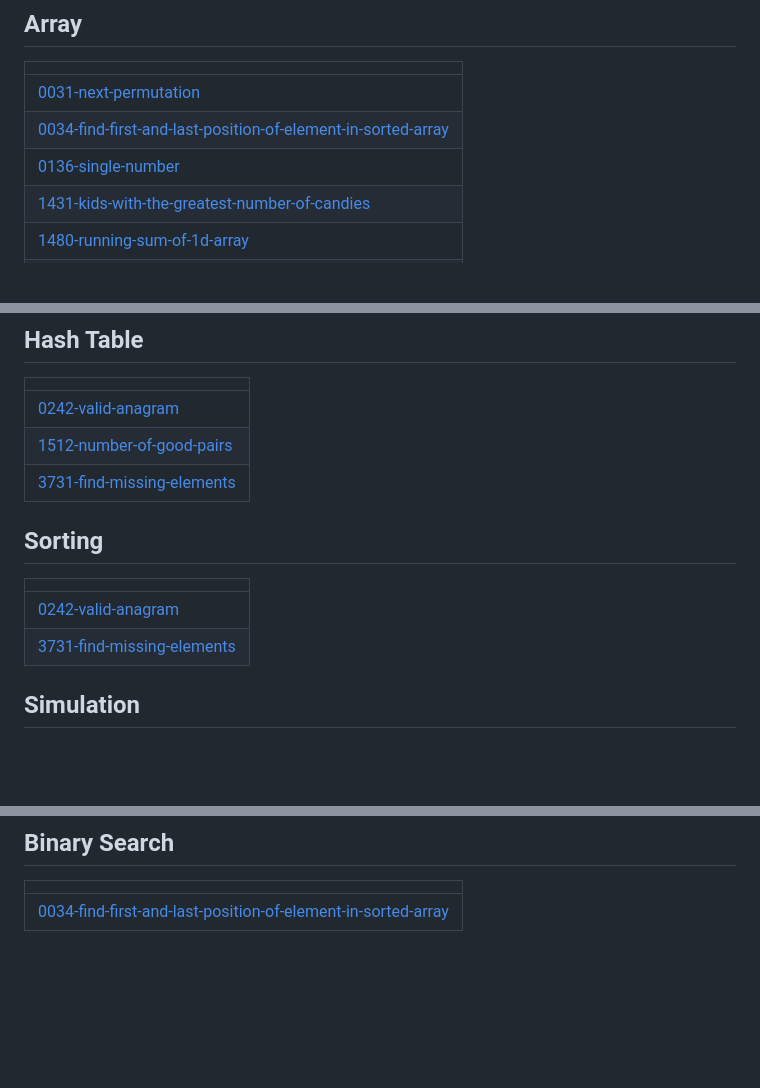
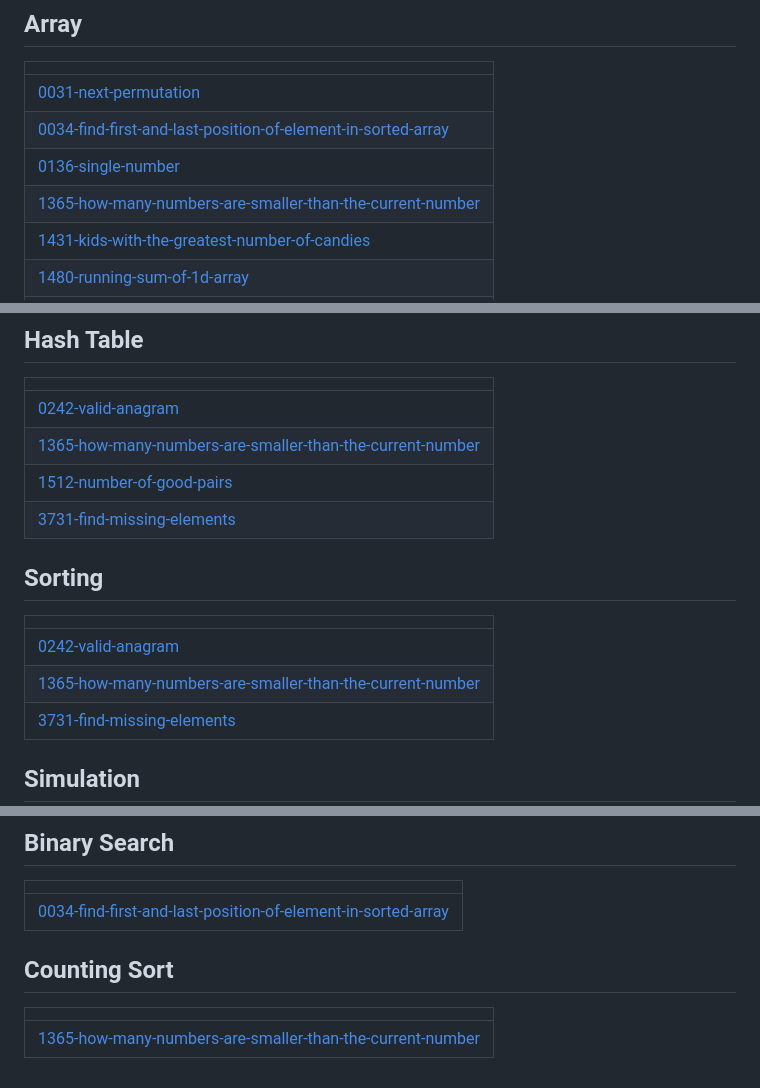
Before and after one commit to Soumya7682/DSA-in-JS, a Markdown page: README.md, 3 parts joined by grey strips. GitHub-like rendering; blank space fills up the shorter version.

Commit message:
Update README - Topic Tags

```diff
--- a/README.md
+++ b/README.md
@@ -19,6 +19,7 @@ A collection of LeetCode questions to ace the coding interview! - Created using
 | [0031-next-permutation](https://github.com/Soumya7682/DSA-in-JS/tree/master/0031-next-permutation) |
 | [0034-find-first-and-last-position-of-element-in-sorted-array](https://github.com/Soumya7682/DSA-in-JS/tree/master/0034-find-first-and-last-position-of-element-in-sorted-array) |
 | [0136-single-number](https://github.com/Soumya7682/DSA-in-JS/tree/master/0136-single-number) |
+| [1365-how-many-numbers-are-smaller-than-the-current-number](https://github.com/Soumya7682/DSA-in-JS/tree/master/1365-how-many-numbers-are-smaller-than-the-current-number) |
 | [1431-kids-with-the-greatest-number-of-candies](https://github.com/Soumya7682/DSA-in-JS/tree/master/1431-kids-with-the-greatest-number-of-candies) |
 | [1480-running-sum-of-1d-array](https://github.com/Soumya7682/DSA-in-JS/tree/master/1480-running-sum-of-1d-array) |
 | [1512-number-of-good-pairs](https://github.com/Soumya7682/DSA-in-JS/tree/master/1512-number-of-good-pairs) |
@@ -42,12 +43,14 @@ A collection of LeetCode questions to ace the coding interview! - Created using
 |  |
 | ------- |
 | [0242-valid-anagram](https://github.com/Soumya7682/DSA-in-JS/tree/master/0242-valid-anagram) |
+| [1365-how-many-numbers-are-smaller-than-the-current-number](https://github.com/Soumya7682/DSA-in-JS/tree/master/1365-how-many-numbers-are-smaller-than-the-current-number) |
 | [1512-number-of-good-pairs](https://github.com/Soumya7682/DSA-in-JS/tree/master/1512-number-of-good-pairs) |
 | [3731-find-missing-elements](https://github.com/Soumya7682/DSA-in-JS/tree/master/3731-find-missing-elements) |
 ## Sorting
 |  |
 | ------- |
 | [0242-valid-anagram](https://github.com/Soumya7682/DSA-in-JS/tree/master/0242-valid-anagram) |
+| [1365-how-many-numbers-are-smaller-than-the-current-number](https://github.com/Soumya7682/DSA-in-JS/tree/master/1365-how-many-numbers-are-smaller-than-the-current-number) |
 | [3731-find-missing-elements](https://github.com/Soumya7682/DSA-in-JS/tree/master/3731-find-missing-elements) |
 ## Simulation
 |  |
@@ -73,4 +76,8 @@ A collection of LeetCode questions to ace the coding interview! - Created using
 |  |
 | ------- |
 | [0034-find-first-and-last-position-of-element-in-sorted-array](https://github.com/Soumya7682/DSA-in-JS/tree/master/0034-find-first-and-last-position-of-element-in-sorted-array) |
+## Counting Sort
+|  |
+| ------- |
+| [1365-how-many-numbers-are-smaller-than-the-current-number](https://github.com/Soumya7682/DSA-in-JS/tree/master/1365-how-many-numbers-are-smaller-than-the-current-number) |
 <!---LeetCode Topics End-->
```
